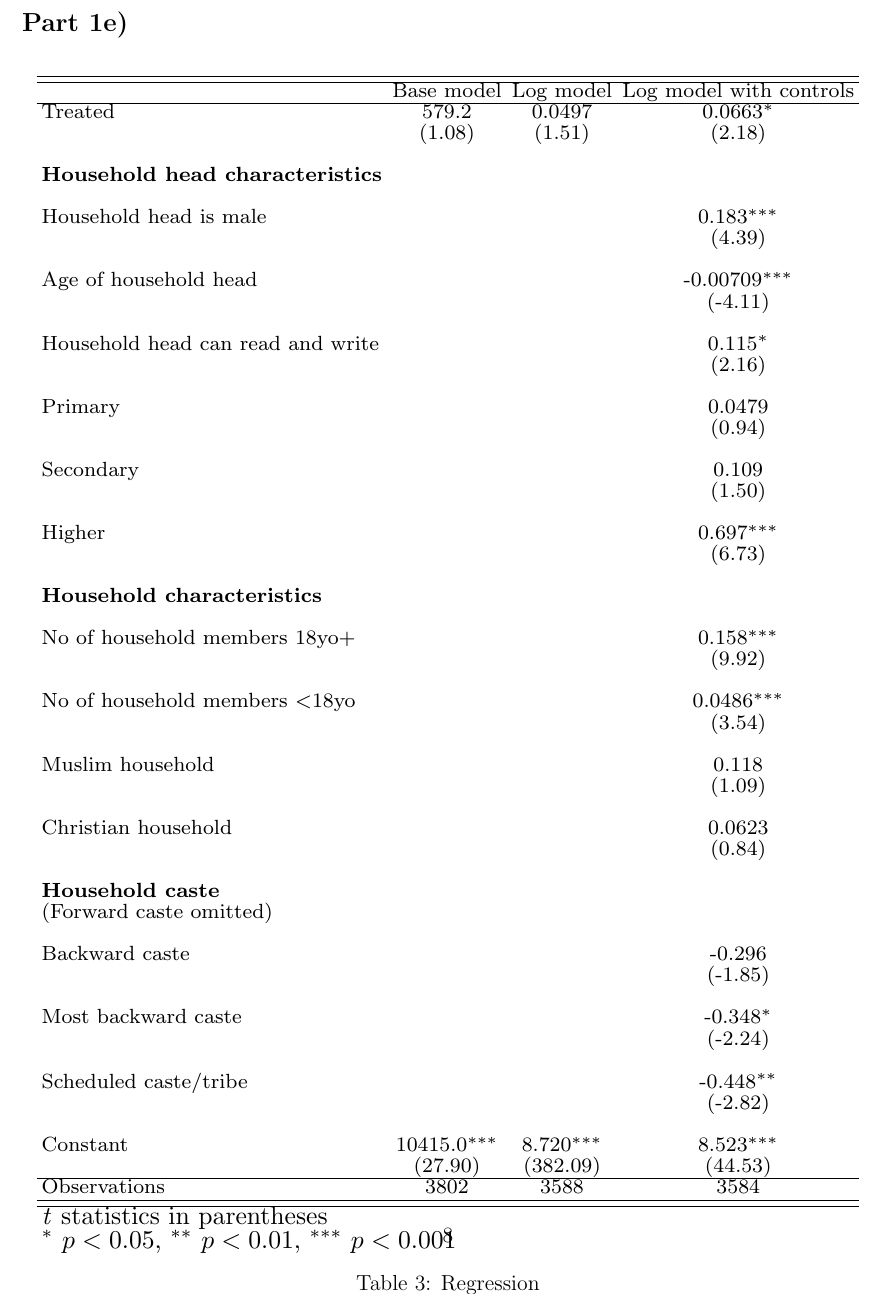
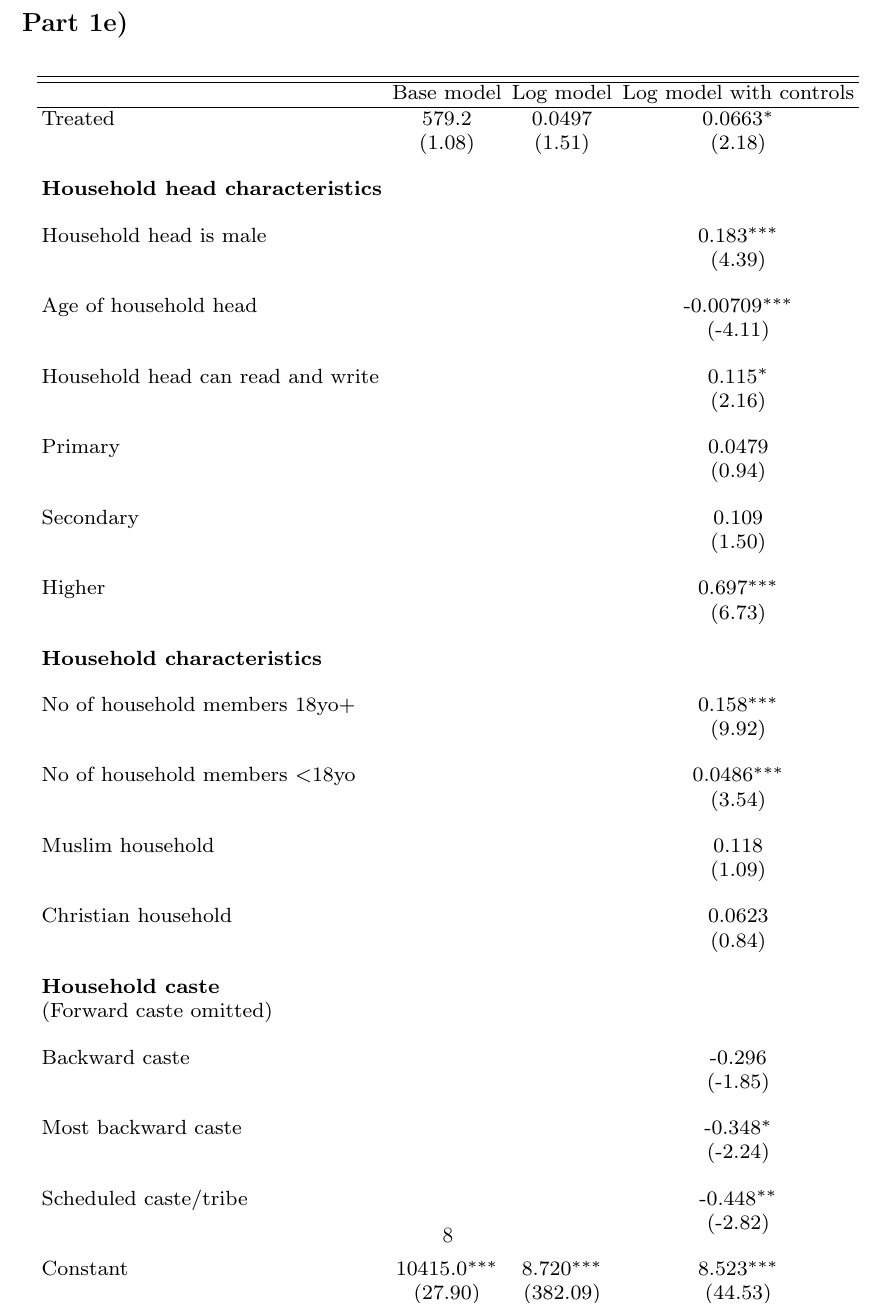
Before and after one commit to panditsidh/EGC_Stata_Test_070625-S278, a LaTeX document (main.tex): part of page 8 of 9, cut so that both start at the same text. Compiled offline with pdfLaTeX.

Commit message:
Updates from Overleaf

```diff
--- a/main.tex
+++ b/main.tex
@@ -159,7 +159,7 @@ In the regression model with log household income as the dependent variable, the
     \centering
     \scriptsize % shrink text
     \setlength{\tabcolsep}{2pt}
-    \renewcommand{\arraystretch}{0.8}
+    \renewcommand{\arraystretch}{1}
     \resizebox{\textwidth}{!}{\input{tables/table03_regression}}
     \caption{: Regression}
 \end{table}
```
